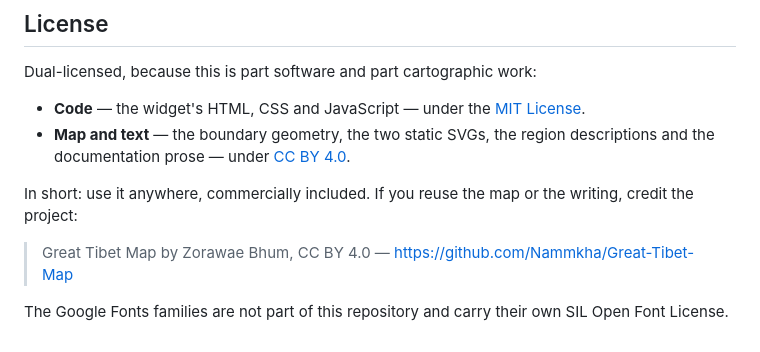
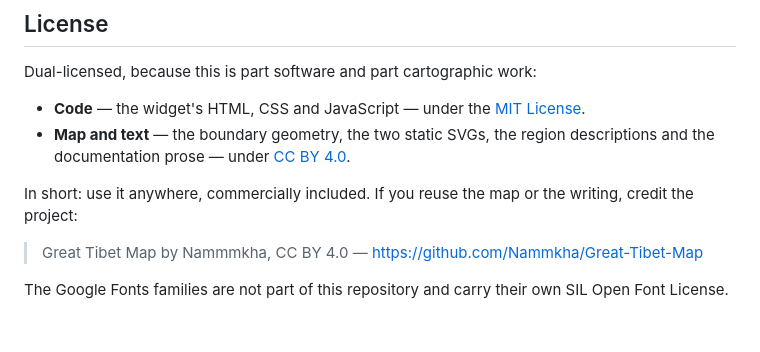
Before and after one commit to Nammkha/Great-Tibet-Map, a Markdown page: README.md, the part around the change. Drawn GitHub-style.

Commit message:
Change credit from Zorawae Bhum to Nammmkha
Updated credit for the Great Tibet Map project.

```diff
--- a/README.md
+++ b/README.md
@@ -234,7 +234,7 @@ Dual-licensed, because this is part software and part cartographic work:
 In short: use it anywhere, commercially included. If you reuse the map or the
 writing, credit the project:
 
-> Great Tibet Map by Zorawae Bhum, CC BY 4.0 —
+> Great Tibet Map by Nammmkha, CC BY 4.0 —
 > https://github.com/Nammkha/Great-Tibet-Map
 
 The Google Fonts families are not part of this repository and carry their own
```
